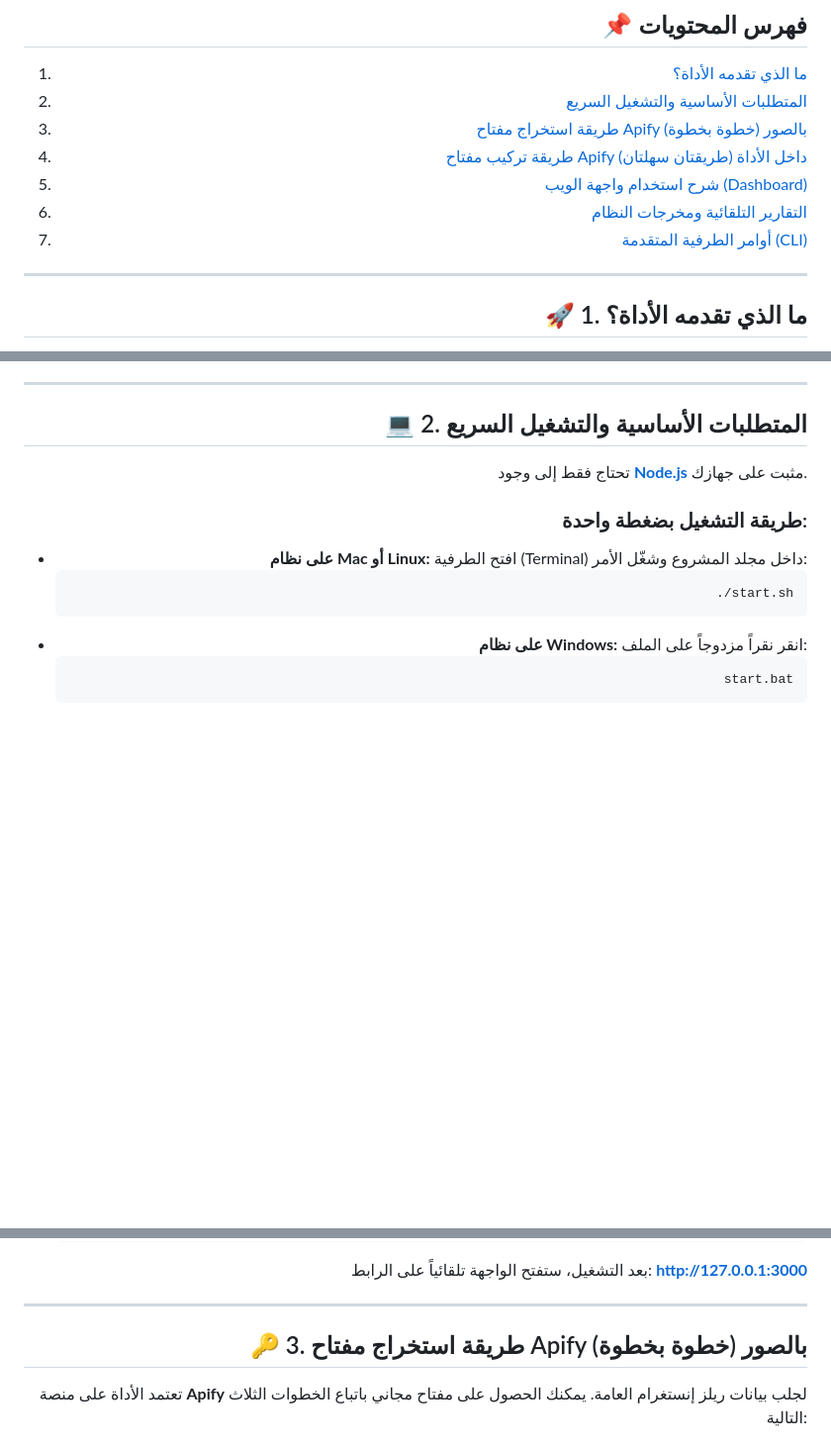
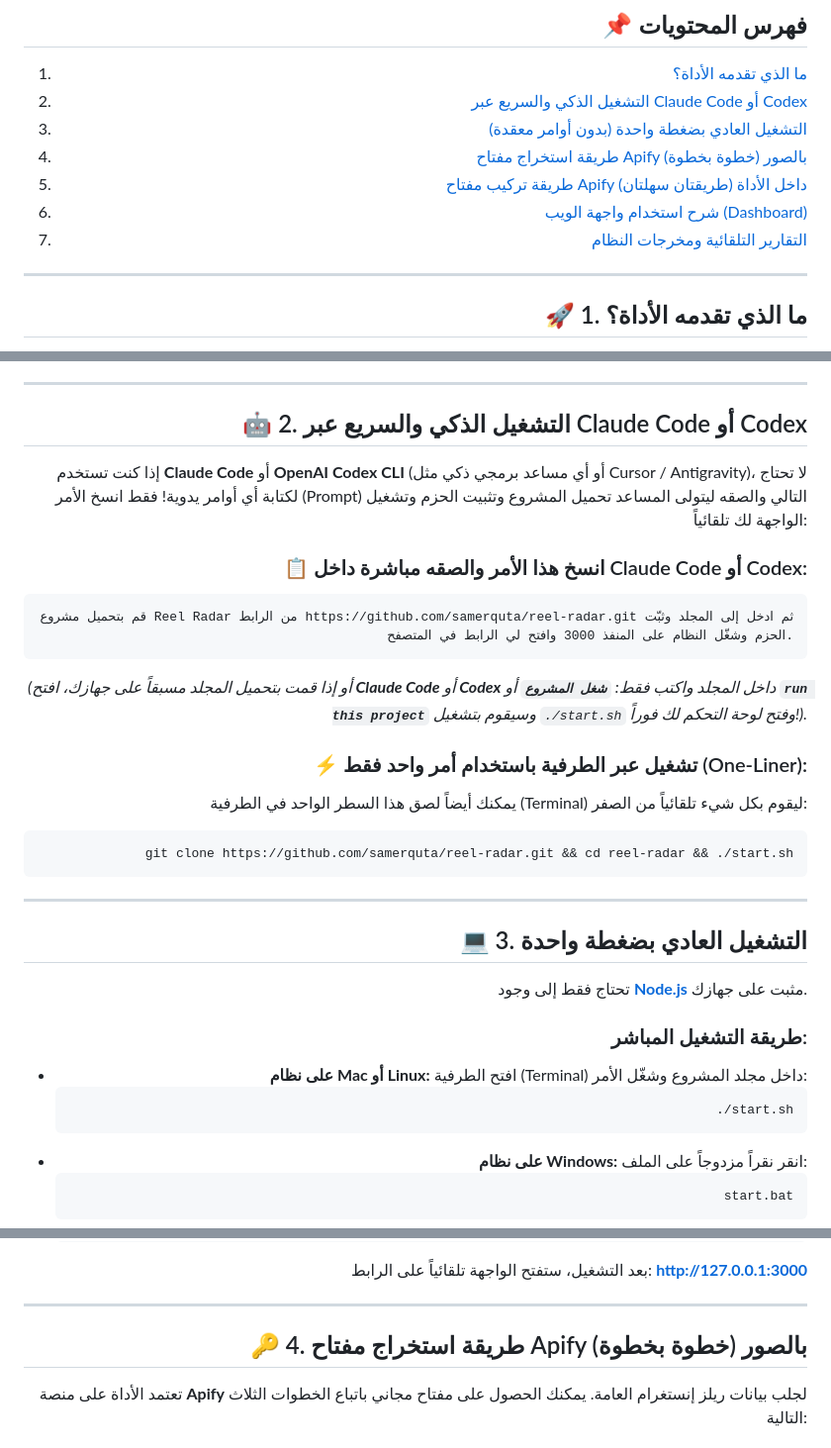
Before and after one commit to samerquta/reel-radar, a Markdown page: README.md, 3 parts joined by grey strips. Shown at 99% size. Rendered like a GitHub page; blank space fills up the shorter version.

Commit message:
docs: add easy Claude Code & OpenAI Codex quick-launch instructions and agent files

````diff
--- a/README.md
+++ b/README.md
@@ -18,12 +18,12 @@
 
 ## 📌 فهرس المحتويات
 1. [ما الذي تقدمه الأداة؟](#-1-ما-الذي-تقدمه-الأداة)
-2. [المتطلبات الأساسية والتشغيل السريع](#-2-المتطلبات-الأساسية-والتشغيل-السريع)
-3. [طريقة استخراج مفتاح Apify بالصور (خطوة بخطوة)](#-3-طريقة-استخراج-مفتاح-apify-بالصور-خطوة-بخطوة)
-4. [طريقة تركيب مفتاح Apify داخل الأداة (طريقتان سهلتان)](#-4-طريقة-تركيب-مفتاح-apify-داخل-الأداة)
-5. [شرح استخدام واجهة الويب (Dashboard)](#-5-شرح-استخدام-واجهة-الويب-dashboard)
-6. [التقارير التلقائية ومخرجات النظام](#-6-التقارير-التلقائية-ومخرجات-النظام)
-7. [أوامر الطرفية المتقدمة (CLI)](#-7-أوامر-الطرفية-المتقدمة-cli)
+2. [التشغيل الذكي والسريع عبر Claude Code أو Codex](#-2-التشغيل-الذكي-والسريع-عبر-claude-code-أو-codex)
+3. [التشغيل العادي بضغطة واحدة (بدون أوامر معقدة)](#-3-التشغيل-العادي-بضغطة-واحدة)
+4. [طريقة استخراج مفتاح Apify بالصور (خطوة بخطوة)](#-4-طريقة-استخراج-مفتاح-apify-بالصور-خطوة-بخطوة)
+5. [طريقة تركيب مفتاح Apify داخل الأداة (طريقتان سهلتان)](#-5-طريقة-تركيب-مفتاح-apify-داخل-الأداة)
+6. [شرح استخدام واجهة الويب (Dashboard)](#-6-شرح-استخدام-واجهة-الويب-dashboard)
+7. [التقارير التلقائية ومخرجات النظام](#-7-التقارير-التلقائية-ومخرجات-النظام)
 
 ---
 
@@ -36,11 +36,30 @@
 
 ---
 
-## 💻 2. المتطلبات الأساسية والتشغيل السريع
+## 🤖 2. التشغيل الذكي والسريع عبر Claude Code أو Codex
+
+إذا كنت تستخدم **Claude Code** أو **OpenAI Codex CLI** (أو أي مساعد برمجي ذكي مثل Cursor / Antigravity)، لا تحتاج لكتابة أي أوامر يدوية! فقط انسخ الأمر (Prompt) التالي والصقه ليتولى المساعد تحميل المشروع وتثبيت الحزم وتشغيل الواجهة لك تلقائياً:
+
+### 📋 انسخ هذا الأمر والصقه مباشرة داخل Claude Code أو Codex:
+```text
+قم بتحميل مشروع Reel Radar من الرابط https://github.com/samerquta/reel-radar.git ثم ادخل إلى المجلد وثبّت الحزم وشغّل النظام على المنفذ 3000 وافتح لي الرابط في المتصفح.
+```
+
+*(أو إذا قمت بتحميل المجلد مسبقاً على جهازك، افتح **Claude Code** أو **Codex** داخل المجلد واكتب فقط: **`شغل المشروع`** أو **`run this project`** وسيقوم بتشغيل `./start.sh` وفتح لوحة التحكم لك فوراً!).*
+
+### ⚡ تشغيل عبر الطرفية باستخدام أمر واحد فقط (One-Liner):
+يمكنك أيضاً لصق هذا السطر الواحد في الطرفية (Terminal) ليقوم بكل شيء تلقائياً من الصفر:
+```bash
+git clone https://github.com/samerquta/reel-radar.git && cd reel-radar && ./start.sh
+```
+
+---
+
+## 💻 3. التشغيل العادي بضغطة واحدة
 
 تحتاج فقط إلى وجود **[Node.js](https://nodejs.org/)** مثبت على جهازك.
 
-### طريقة التشغيل بضغطة واحدة:
+### طريقة التشغيل المباشر:
 - **على نظام Mac أو Linux:**
   افتح الطرفية (Terminal) داخل مجلد المشروع وشغّل الأمر:
   ```bash
@@ -62,7 +81,7 @@
 
 ---
 
-## 🔑 3. طريقة استخراج مفتاح Apify بالصور (خطوة بخطوة)
+## 🔑 4. طريقة استخراج مفتاح Apify بالصور (خطوة بخطوة)
 
 تعتمد الأداة على منصة **Apify** لجلب بيانات ريلز إنستغرام العامة. يمكنك الحصول على مفتاح مجاني باتباع الخطوات الثلاث التالية:
 
````
Also changed, not shown: other parts of README.md (+25 -7 lines), AGENTS.md (added, +17 -0 lines), CLAUDE.md (added, +27 -0 lines).
